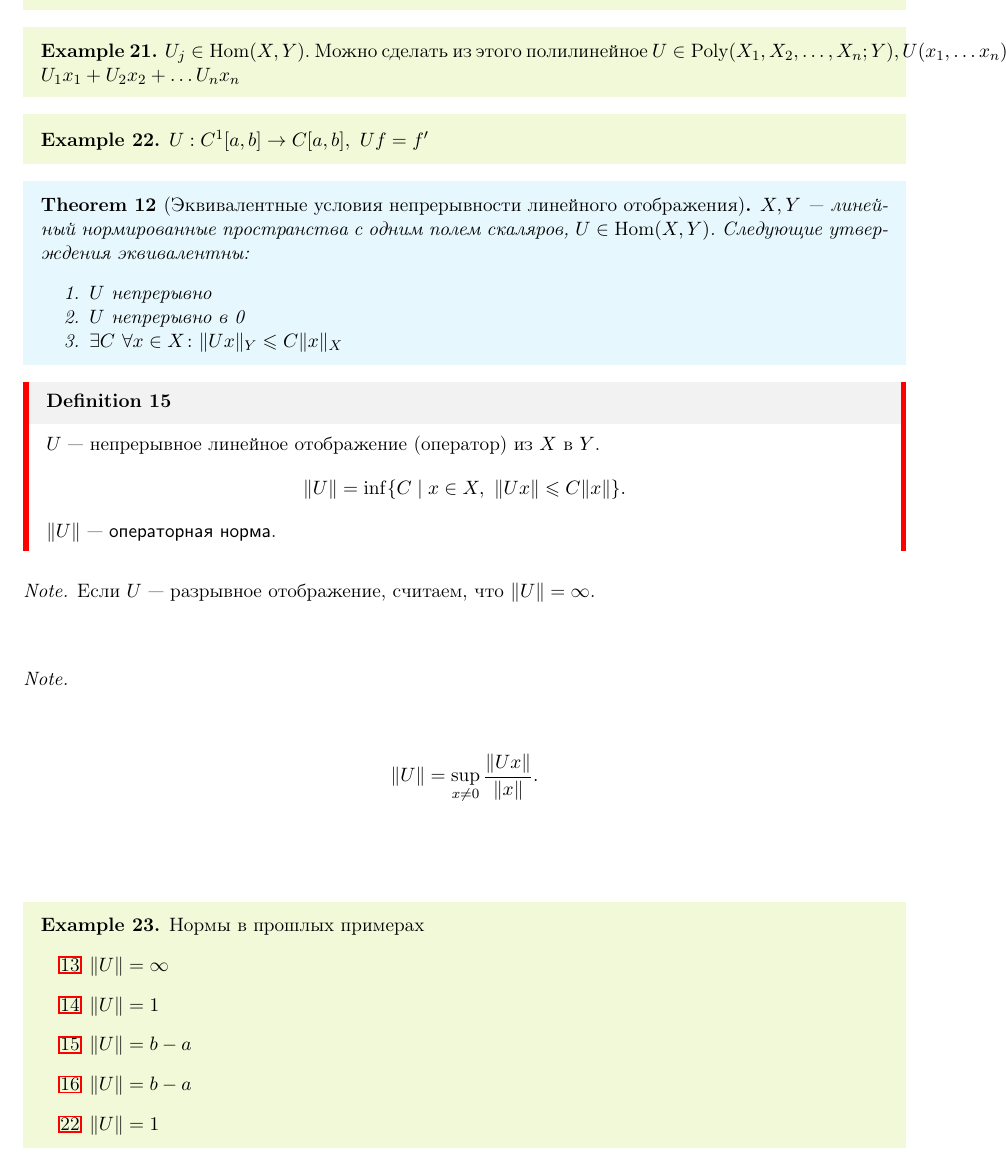
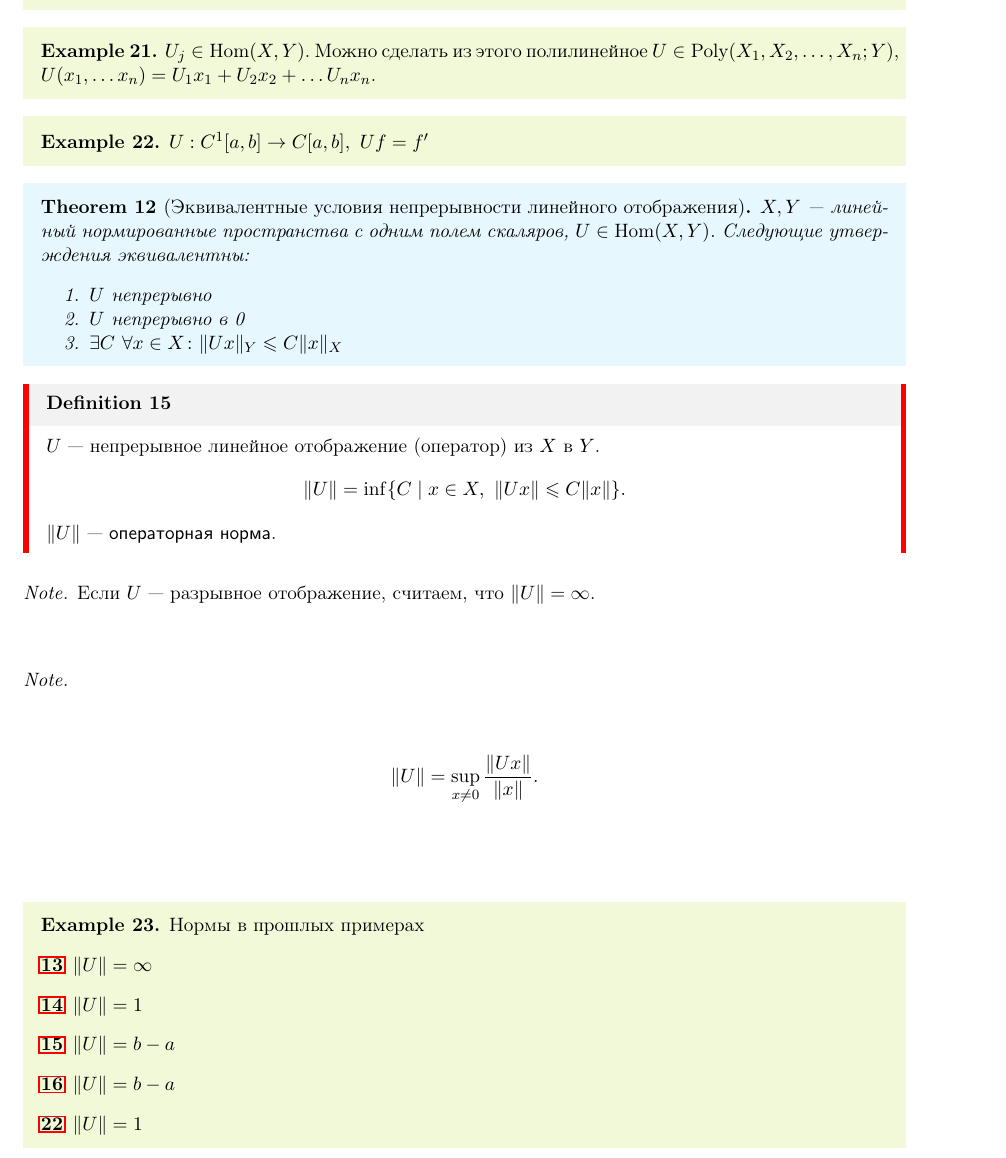
Before and after one commit to tamarinvs19/theory_university, a LaTeX book (matan/semester_2/master.tex, which reads matan/semester_2/lec_4.tex): part of page 26 of 28, cut so that both start at the same text. Compiled offline with pdfLaTeX.

Commit message:
debug lec_4

```diff
--- a/matan/semester_2/lec_4.tex
+++ b/matan/semester_2/lec_4.tex
@@ -206,7 +206,7 @@
     Определитель, все возможные формы объема.
 \end{ex}
 \begin{ex}\label{ex_9_func}
-    $ U_j \in \Hom(X, Y)$. Можно сделать из этого полилинейное $ U \in \Poly(X_1, X_2, \ldots , X_n; Y), U(x_1, \ldots x_{n}) = U_1x_1+ U_2x_2+ \ldots U_nx_{n}$
+    $ U_j \in \Hom(X, Y)$. Можно сделать из этого полилинейное $ U \in \Poly(X_1, X_2, \ldots , X_n; Y)$, $ U(x_1, \ldots x_{n}) = U_1x_1+ U_2x_2+ \ldots U_nx_{n}$.
 \end{ex}
 \begin{ex}\label{ex_10_func}
     $ U: C^{1}[a, b] \to  C[a,b], ~ Uf = f'$
@@ -237,12 +237,12 @@
 \end{note}
 \begin{ex}
     Нормы в прошлых примерах
-    \begin{enumerate}
+    \begin{description}
 	\item[\ref{ex_1_func}] $ \| U \|  = \infty$
 	\item[\ref{ex_2_func}] $ \| U \|  = 1$
 	\item[\ref{ex_3_func}] $ \| U \| = b-a$
 	\item[\ref{ex_4_func}] $ \| U \| = b-a$
 	    \item[\ref{ex_10_func}] $ \| U \|  = 1$
-    \end{enumerate}
+    \end{description}
 \end{ex}
 \begin{thm}[Условие непрерывности полилинейного отображения]
```
Also changed, not shown: matan/semester_2/master.pdf, matan/semester_2/lec_4.tex (2 more changed lines).
